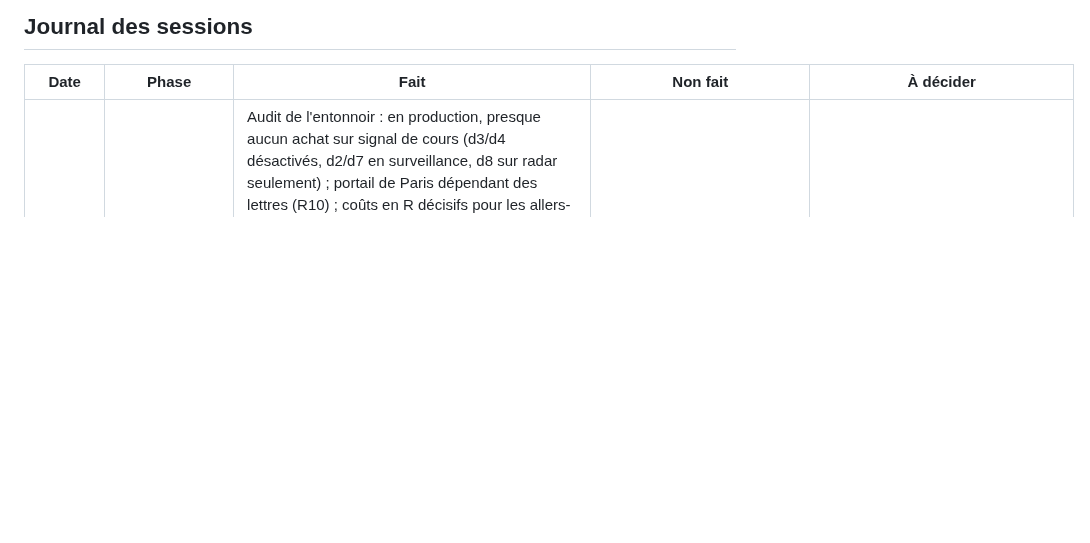
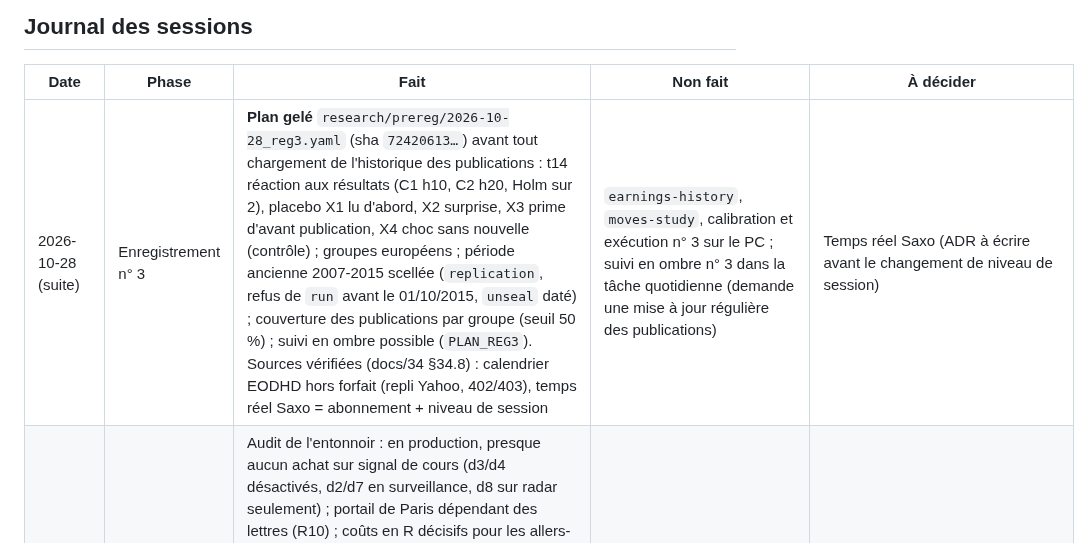
Before and after one commit to rhodeslaurent-dot/Bourse, a Markdown page: docs/15-status.md, the part around the change. Drawn GitHub-style; blank space fills up the shorter version.

```diff
--- a/docs/15-status.md
+++ b/docs/15-status.md
@@ -141,6 +141,7 @@ Non fait : fondamentaux (bloc F), protocole « fixing de clôture » (fiche 17:1
 
 | Date | Phase | Fait | Non fait | À décider |
 |---|---|---|---|---|
+| 2026-10-28 (suite) | Enregistrement n° 3 | **Plan gelé** `research/prereg/2026-10-28_reg3.yaml` (sha `72420613…`) avant tout chargement de l'historique des publications : t14 réaction aux résultats (C1 h10, C2 h20, Holm sur 2), placebo X1 lu d'abord, X2 surprise, X3 prime d'avant publication, X4 choc sans nouvelle (contrôle) ; groupes européens ; période ancienne 2007-2015 scellée (`replication`, refus de `run` avant le 01/10/2015, `unseal` daté) ; couverture des publications par groupe (seuil 50 %) ; suivi en ombre possible (`PLAN_REG3`). Sources vérifiées (docs/34 §34.8) : calendrier EODHD hors forfait (repli Yahoo, 402/403), temps réel Saxo = abonnement + niveau de session | `earnings-history`, `moves-study`, calibration et exécution n° 3 sur le PC ; suivi en ombre n° 3 dans la tâche quotidienne (demande une mise à jour régulière des publications) | Temps réel Saxo (ADR à écrire avant le changement de niveau de session) |
 | 2026-10-28 (suite) | Hausses manquées (docs/34) | Audit de l'entonnoir : en production, presque aucun achat sur signal de cours (d3/d4 désactivés, d2/d7 en surveillance, d8 sur radar seulement) ; portail de Paris dépendant des lettres (R10) ; coûts en R décisifs pour les allers-retours courts (PEA Découverte ≈ 0,2 R, CTO zone euro hors France ≈ 0,03 R) ; aucun historique de résultats. Recherche documentaire (§34.3). `moves-study` : hausses hors bruit, rejeu des règles de production (politique actuelle et tous détecteurs), étape la plus avancée, ordres simulés, contrôle (taux de base, précision, lift, R net), effet du portail de Paris ; refuse avant 2017 et New York / Londres / Zurich ; ligne au registre. `earnings-history` : publications (EODHD calendrier, sinon Yahoo), table `earnings_events` (migration 0027), couverture ; rejeu de R14 et du critère « résultats » du score dans l'étude. Assistant : valeur trouvée dans la question, coûts par compte, comptes exclus, origine de l'espérance ; « espérance du détecteur » sur la fiche ; taxes espagnole / italienne au-delà de leur seuil de capitalisation (moteur) | Sur le PC : `earnings-history --from 2016-01-01`, puis `moves-study --from 2017-01-02` ; enregistrement n° 3 (plan en cours de gel) ; réplication 2007-2015 après chargement de l'historique ancien | Abonnement Saxo L1 ; allers-retours courts en CTO plutôt qu'en PEA Découverte (docs/34 §34.8) |
 | 2026-10-28 (suite) | Cours en pseudo temps réel | Demande de l'utilisateur (ADR-015, docs/17 §17.11) : cours des pages Opportunités et Watchlist relevés par `GET /api/cours` (Saxo toutes les 15 s, Uic cherché par ISIN sur la place de la valeur ; EODHD toutes les 15 min ou par le bouton « Rafraîchir les cours », 60 s entre deux demandes, budget de 15 000 appels par jour), statut et heure de marché affichés, rien hors séance (dernière clôture), écarts du carnet recalculés ; job `intraday_reeval` toutes les 15 s : prix d'entrée atteint, déclencheur franchi, configuration dégradée (rappel d'annuler l'ordre limite), limite dépassée, actionnable seulement avec un cours temps réel frais (règle 2), changements seuls dans `proposal_reevaluations` (migration 0028), alertes P2 dédupliquées ; `details.configuration` enregistré par le moteur ; une cadence de moins d'une minute reste dans la fenêtre du job | Sur le PC : `alembic upgrade head` (au démarrage), `params-init --update` (bloc `live_quotes`, job `intraday_reeval`), recompiler la feuille de style si besoin ; vérifier en séance ce que Saxo renvoie sans abonnement L1 (différé ou `NoAccess`) | Abonnement Saxo Euronext L1 (7 €/mois, remboursé dès 4 transactions) : seul moyen de rendre une entrée actionnable en séance |
 | 2026-10-28 (suite) | Univers à 16 places | `universe_refresh` avec New York, Londres, Zurich : 1 882 valeurs retenues (+1 059). **Défaut corrigé** : la règle « place d'origine » (préfixe ISIN), faite pour les actions, a déplacé 1 210 ETF / ETP de Paris (EUR) vers Zurich ou Londres (CHF, GBP) — risque de cours et de stops dans deux devises. Un ETF ou ETP est désormais suivi sur sa cotation en euros (ordre configuré, Xetra en dernier) ; une action garde sa place d'origine (test) | Relancer `universe_refresh` pour rétablir les cotations en euros | — |
```
Also changed, not shown: docs/34-hausses-manquees.md (+61 -3 lines).
